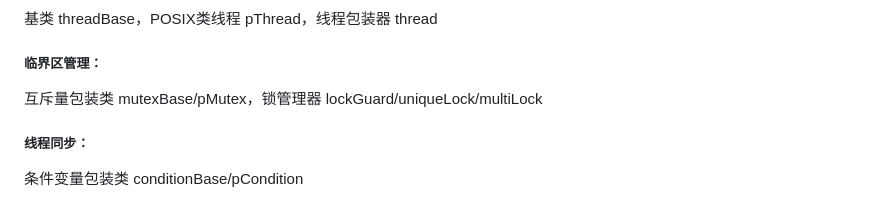
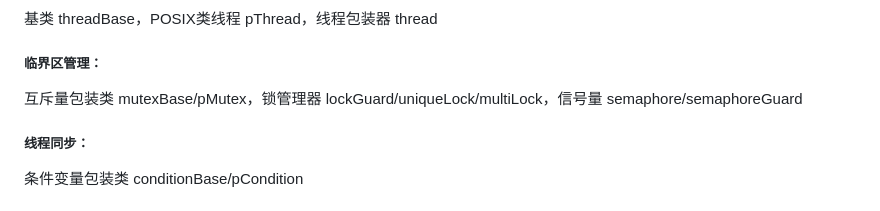
Before and after one commit to WaterCylinder/original, a Markdown page: README.md, the part around the change. GitHub-like rendering.

Commit message:
docs: Add semaphores to readme

```diff
--- a/README.md
+++ b/README.md
@@ -144,7 +144,7 @@ array("hello world!")
 
 ##### 临界区管理：
 
-互斥量包装类 mutexBase/pMutex，锁管理器 lockGuard/uniqueLock/multiLock
+互斥量包装类 mutexBase/pMutex，锁管理器 lockGuard/uniqueLock/multiLock，信号量 semaphore/semaphoreGuard
 
 ##### 线程同步：
 
```
Also changed, not shown: docs/index.md (+1 -1 lines).
